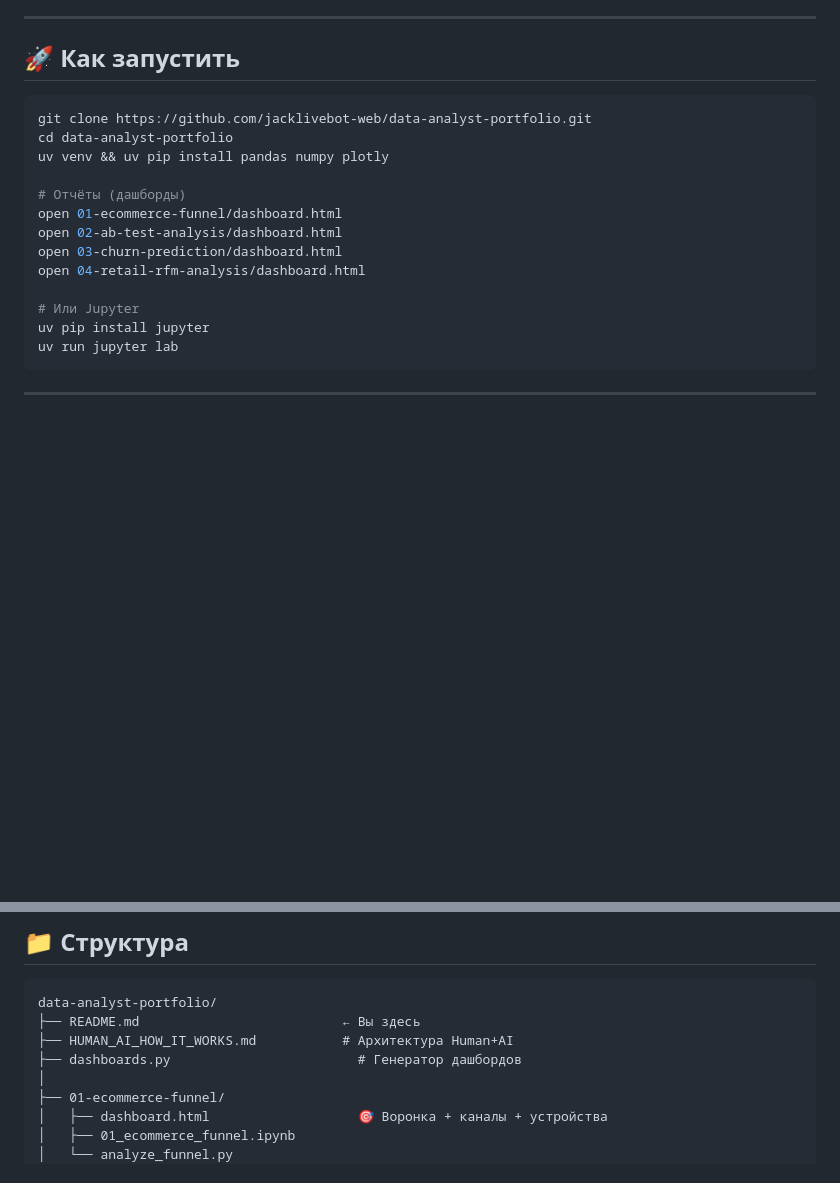
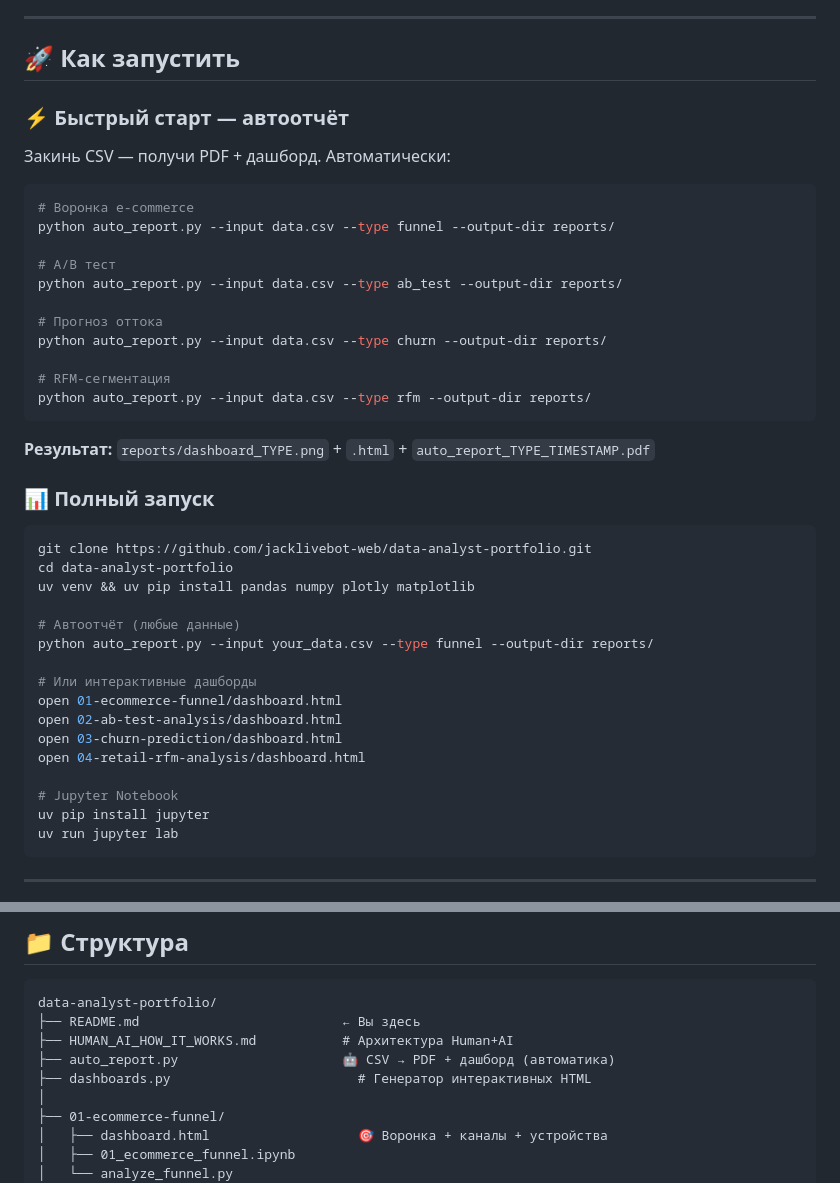
Before and after one commit to jacklivebot-web/data-analyst-portfolio, a Markdown page: README.md, 2 parts joined by grey strips. Drawn GitHub-style; blank space fills up the shorter version.

Commit message:
docs: add auto_report.py to README with quick-start examples

````diff
--- a/README.md
+++ b/README.md
@@ -88,18 +88,41 @@
 
 ## 🚀 Как запустить
 
+### ⚡ Быстрый старт — автоотчёт
+Закинь CSV — получи PDF + дашборд. Автоматически:
+
+```bash
+# Воронка e-commerce
+python auto_report.py --input data.csv --type funnel --output-dir reports/
+
+# A/B тест
+python auto_report.py --input data.csv --type ab_test --output-dir reports/
+
+# Прогноз оттока
+python auto_report.py --input data.csv --type churn --output-dir reports/
+
+# RFM-сегментация
+python auto_report.py --input data.csv --type rfm --output-dir reports/
+```
+
+**Результат:** `reports/dashboard_TYPE.png` + `.html` + `auto_report_TYPE_TIMESTAMP.pdf`
+
+### 📊 Полный запуск
 ```bash
 git clone https://github.com/jacklivebot-web/data-analyst-portfolio.git
 cd data-analyst-portfolio
-uv venv && uv pip install pandas numpy plotly
+uv venv && uv pip install pandas numpy plotly matplotlib
 
-# Отчёты (дашборды)
+# Автоотчёт (любые данные)
+python auto_report.py --input your_data.csv --type funnel --output-dir reports/
+
+# Или интерактивные дашборды
 open 01-ecommerce-funnel/dashboard.html
 open 02-ab-test-analysis/dashboard.html
 open 03-churn-prediction/dashboard.html
 open 04-retail-rfm-analysis/dashboard.html
 
-# Или Jupyter
+# Jupyter Notebook
 uv pip install jupyter
 uv run jupyter lab
 ```
@@ -120,7 +143,8 @@ uv run jupyter lab
 data-analyst-portfolio/
 ├── README.md                          ← Вы здесь
 ├── HUMAN_AI_HOW_IT_WORKS.md           # Архитектура Human+AI
-├── dashboards.py                        # Генератор дашбордов
+├── auto_report.py                     🤖 CSV → PDF + дашборд (автоматика)
+├── dashboards.py                        # Генератор интерактивных HTML
 │
 ├── 01-ecommerce-funnel/
 │   ├── dashboard.html                   🎯 Воронка + каналы + устройства
````
